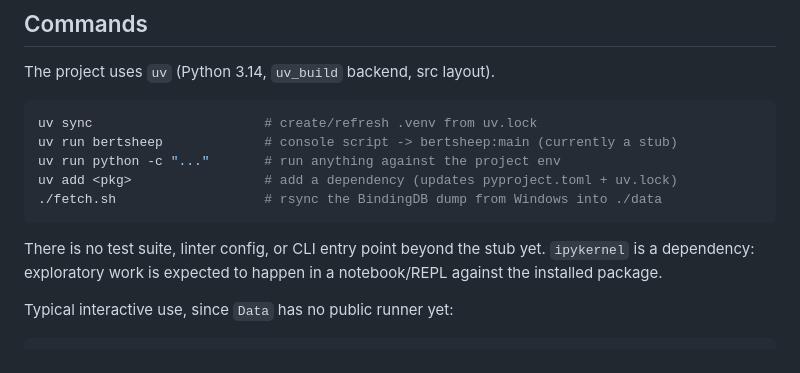
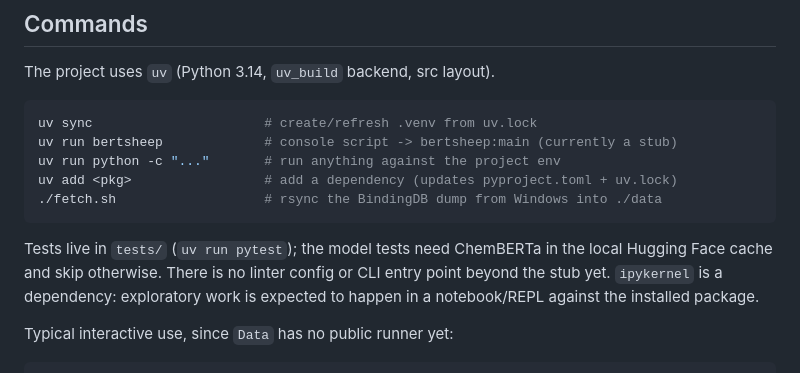
Before and after one commit to bk1n/bertsheep, a Markdown page: CLAUDE.md, the part around the change. Drawn GitHub-style.

````diff
--- a/CLAUDE.md
+++ b/CLAUDE.md
@@ -26,7 +26,7 @@ uv add <pkg>                 # add a dependency (updates pyproject.toml + uv.loc
 ./fetch.sh                   # rsync the BindingDB dump from Windows into ./data
 ```
 
-There is no test suite, linter config, or CLI entry point beyond the stub yet. `ipykernel` is a dependency: exploratory work is expected to happen in a notebook/REPL against the installed package.
+Tests live in `tests/` (`uv run pytest`); the model tests need ChemBERTa in the local Hugging Face cache and skip otherwise. There is no linter config or CLI entry point beyond the stub yet. `ipykernel` is a dependency: exploratory work is expected to happen in a notebook/REPL against the installed package.
 
 Typical interactive use, since `Data` has no public runner yet:
 
````
Also changed, not shown: todo.md (+10 -8 lines).
